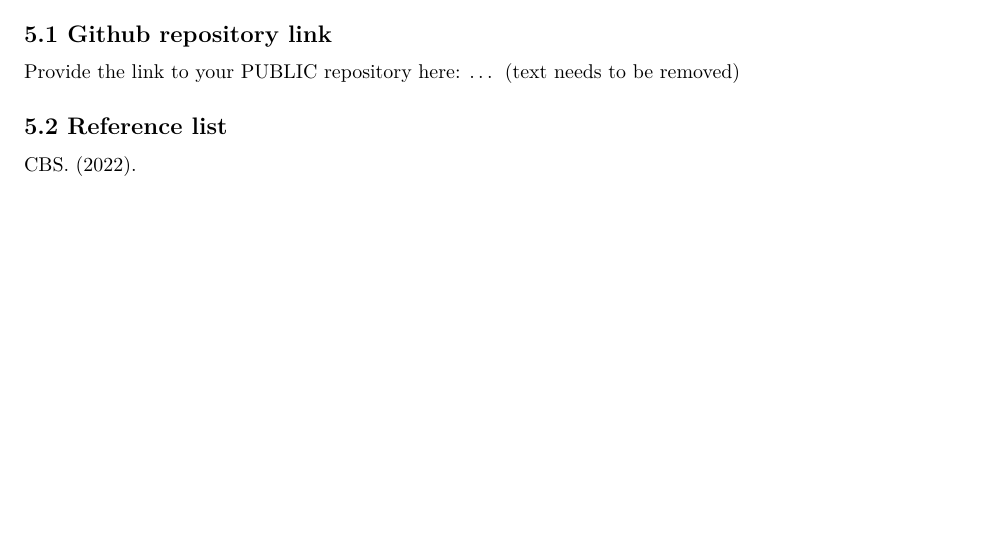
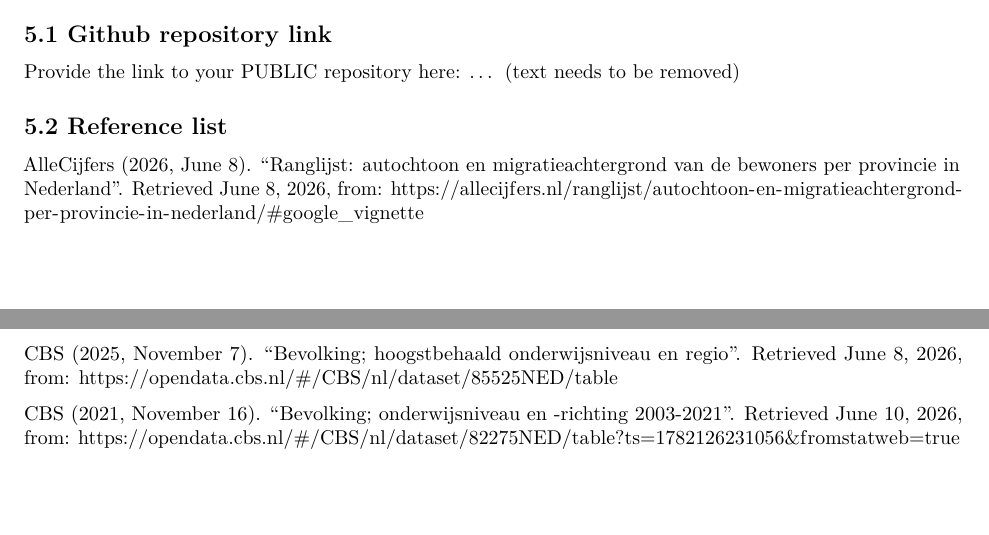
Before and after one commit to RikdeBruijn/PFE2026, an R Markdown document (Template_Assignment.Rmd): part of page 10 of 10 before the commit and two parts of pages 10 and 11 of 11 after it, the two joined at a grey line, cut so that both start at the same text, the shorter picture padded with empty space. Rendered offline with R 4.5, knitr and Pandoc, then LaTeX, with nearby package versions; some code elsewhere in the file could not run offline.

Commit message:
bronnen van datasets

```diff
--- a/Template_Assignment.Rmd
+++ b/Template_Assignment.Rmd
@@ -450,4 +450,8 @@ Provide the link to your PUBLIC repository here: ... (text needs to be removed)
 
 ## 5.2 Reference list
 
-CBS. (2022).
+AlleCijfers (2026, June 8). "Ranglijst: autochtoon en migratieachtergrond van de bewoners per provincie in Nederland". Retrieved June 8, 2026, from: https://allecijfers.nl/ranglijst/autochtoon-en-migratieachtergrond-per-provincie-in-nederland/#google_vignette
+
+CBS (2025, November 7). "Bevolking; hoogstbehaald onderwijsniveau en regio". Retrieved June 8, 2026, from: https://opendata.cbs.nl/#/CBS/nl/dataset/85525NED/table
+
+CBS (2021, November 16). "Bevolking; onderwijsniveau en -richting 2003-2021". Retrieved June 10, 2026, from: https://opendata.cbs.nl/#/CBS/nl/dataset/82275NED/table?ts=1782126231056&fromstatweb=true
```
